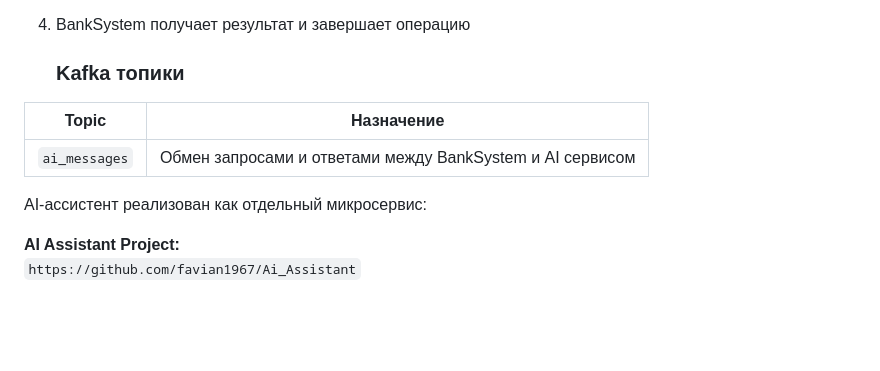
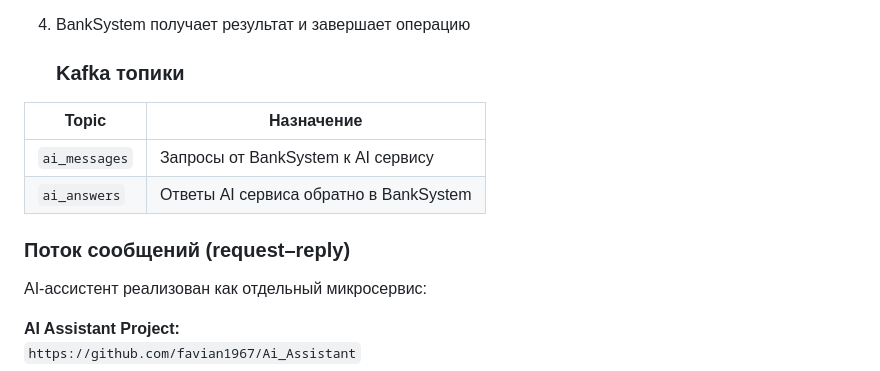
Before and after one commit to favian1967/BankSystem, a Markdown page: README.md, the part around one of its changes. Drawn GitHub-style; blank space fills up the shorter version.

Commit message:
Revise Kafka topics and document message flow
Updated Kafka topics and added message flow section in README.

```diff
--- a/README.md
+++ b/README.md
@@ -134,7 +134,10 @@ docker compose up --build
 
 | Topic | Назначение |
 |------|-------------|
-| `ai_messages` | Обмен запросами и ответами между BankSystem и AI сервисом |
+| `ai_messages` | Запросы от BankSystem к AI сервису |
+| `ai_answers` | Ответы AI сервиса обратно в BankSystem |
+
+### Поток сообщений (request–reply)
 
 AI-ассистент реализован как отдельный микросервис:
 
```
Also changed, not shown: other parts of README.md (+1 -0 lines).
